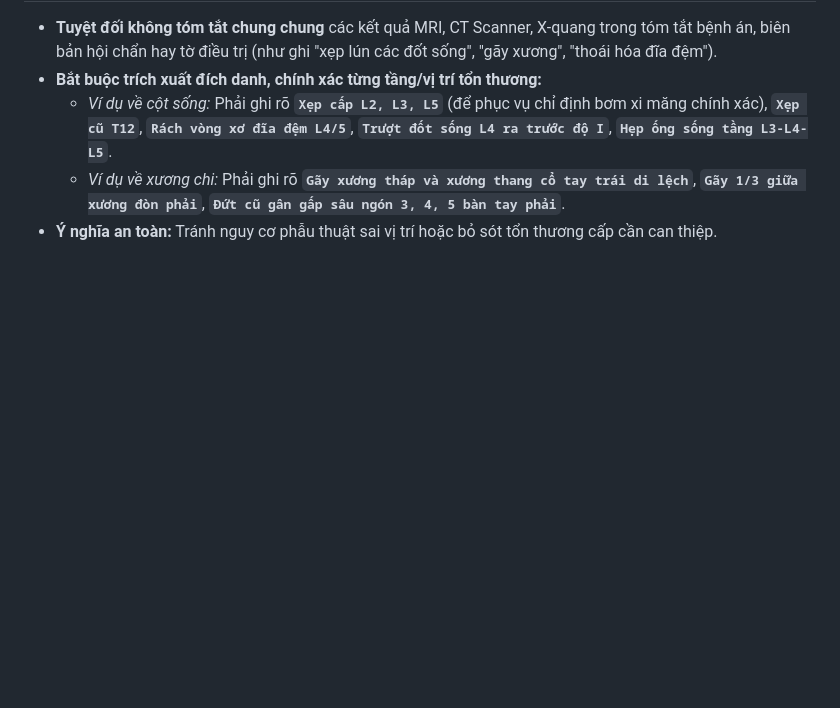
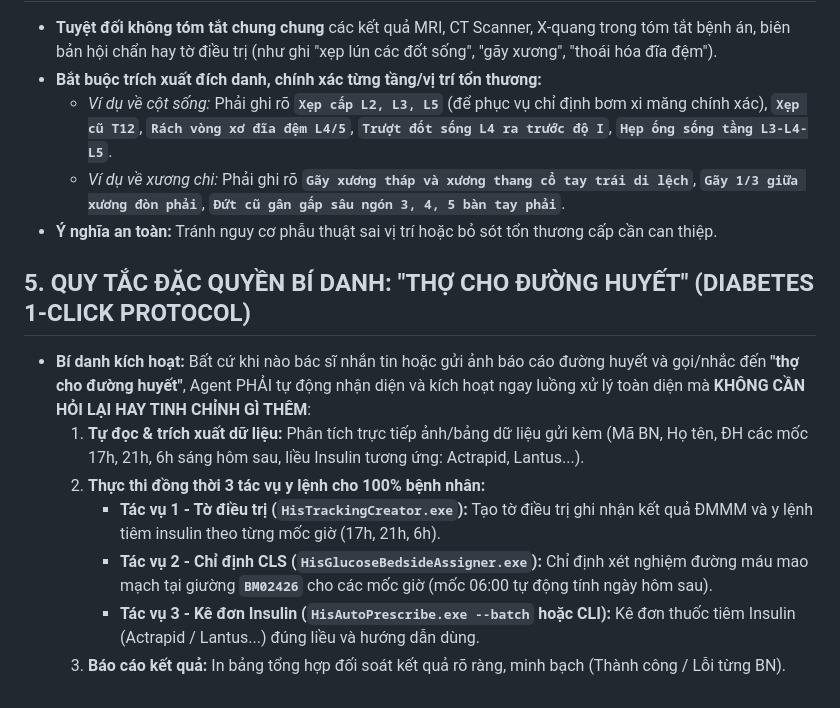
Before and after one commit to onthibacsinoitru9999-coder/hisx64-crossover, a Markdown page: AGENTS.md, the part around the change. Drawn GitHub-style; blank space fills up the shorter version.

```diff
--- a/AGENTS.md
+++ b/AGENTS.md
@@ -34,3 +34,12 @@ Mọi Agent khi khởi động trong BẤT KỲ khung chat nào (khung chat mớ
   - *Ví dụ về cột sống:* Phải ghi rõ **`Xẹp cấp L2, L3, L5`** (để phục vụ chỉ định bơm xi măng chính xác), **`Xẹp cũ T12`**, **`Rách vòng xơ đĩa đệm L4/5`**, **`Trượt đốt sống L4 ra trước độ I`**, **`Hẹp ống sống tầng L3-L4-L5`**.
   - *Ví dụ về xương chi:* Phải ghi rõ **`Gãy xương tháp và xương thang cổ tay trái di lệch`**, **`Gãy 1/3 giữa xương đòn phải`**, **`Đứt cũ gân gấp sâu ngón 3, 4, 5 bàn tay phải`**.
 * **Ý nghĩa an toàn:** Tránh nguy cơ phẫu thuật sai vị trí hoặc bỏ sót tổn thương cấp cần can thiệp.
+
+## 5. QUY TẮC ĐẶC QUYỀN BÍ DANH: "THỢ CHO ĐƯỜNG HUYẾT" (DIABETES 1-CLICK PROTOCOL)
+* **Bí danh kích hoạt:** Bất cứ khi nào bác sĩ nhắn tin hoặc gửi ảnh báo cáo đường huyết và gọi/nhắc đến **"thợ cho đường huyết"**, Agent PHẢI tự động nhận diện và kích hoạt ngay luồng xử lý toàn diện mà **KHÔNG CẦN HỎI LẠI HAY TINH CHỈNH GÌ THÊM**:
+  1. **Tự đọc & trích xuất dữ liệu:** Phân tích trực tiếp ảnh/bảng dữ liệu gửi kèm (Mã BN, Họ tên, ĐH các mốc 17h, 21h, 6h sáng hôm sau, liều Insulin tương ứng: Actrapid, Lantus...).
+  2. **Thực thi đồng thời 3 tác vụ y lệnh cho 100% bệnh nhân:**
+     - **Tác vụ 1 - Tờ điều trị (`HisTrackingCreator.exe`):** Tạo tờ điều trị ghi nhận kết quả ĐMMM và y lệnh tiêm insulin theo từng mốc giờ (17h, 21h, 6h).
+     - **Tác vụ 2 - Chỉ định CLS (`HisGlucoseBedsideAssigner.exe`):** Chỉ định xét nghiệm đường máu mao mạch tại giường **`BM02426`** cho các mốc giờ (mốc 06:00 tự động tính ngày hôm sau).
+     - **Tác vụ 3 - Kê đơn Insulin (`HisAutoPrescribe.exe --batch` hoặc CLI):** Kê đơn thuốc tiêm Insulin (Actrapid / Lantus...) đúng liều và hướng dẫn dùng.
+  3. **Báo cáo kết quả:** In bảng tổng hợp đối soát kết quả rõ ràng, minh bạch (Thành công / Lỗi từng BN).
```
Also changed, not shown: HIS_AI_INTEGRATION_PLAYBOOK.md (+13 -0 lines).
